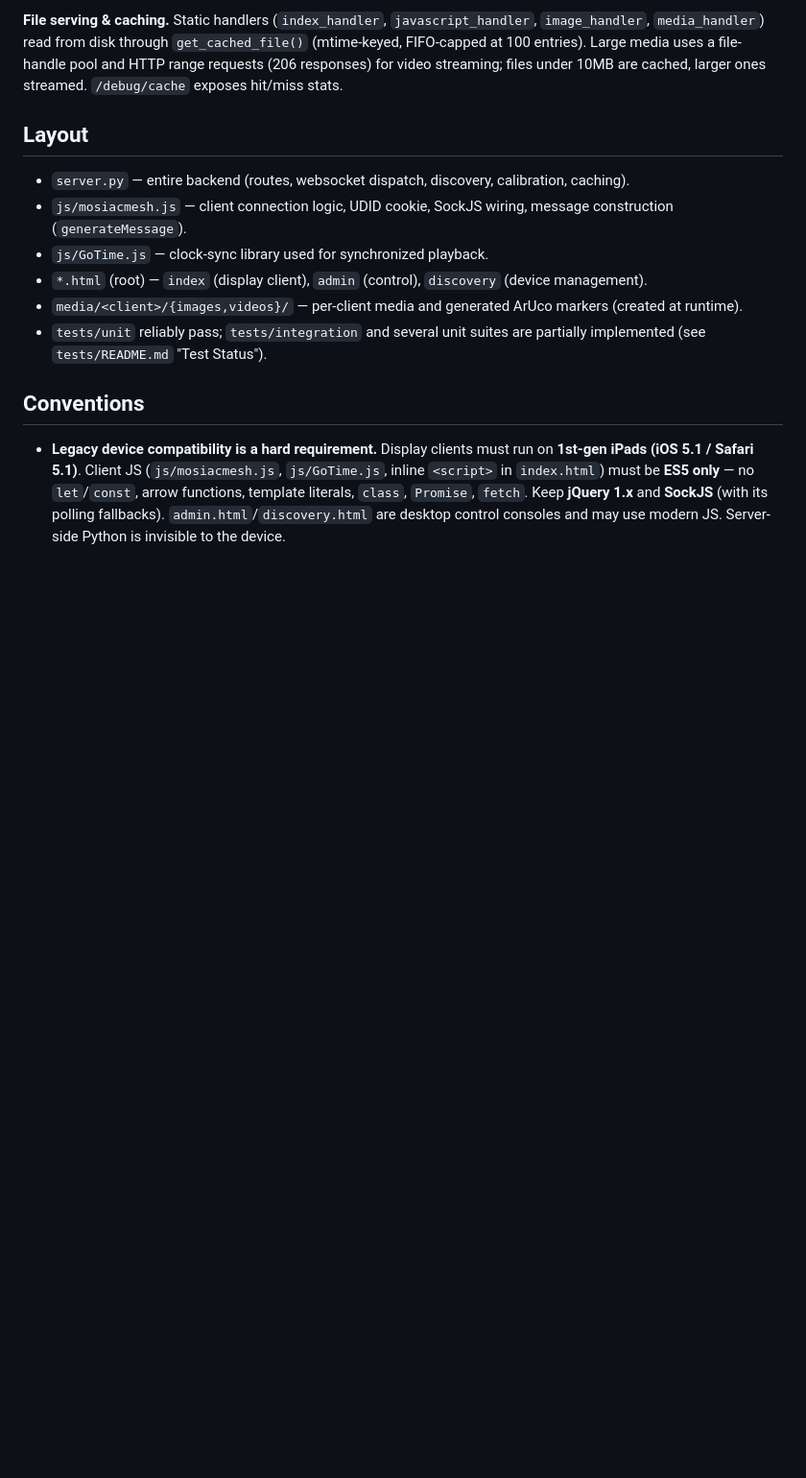
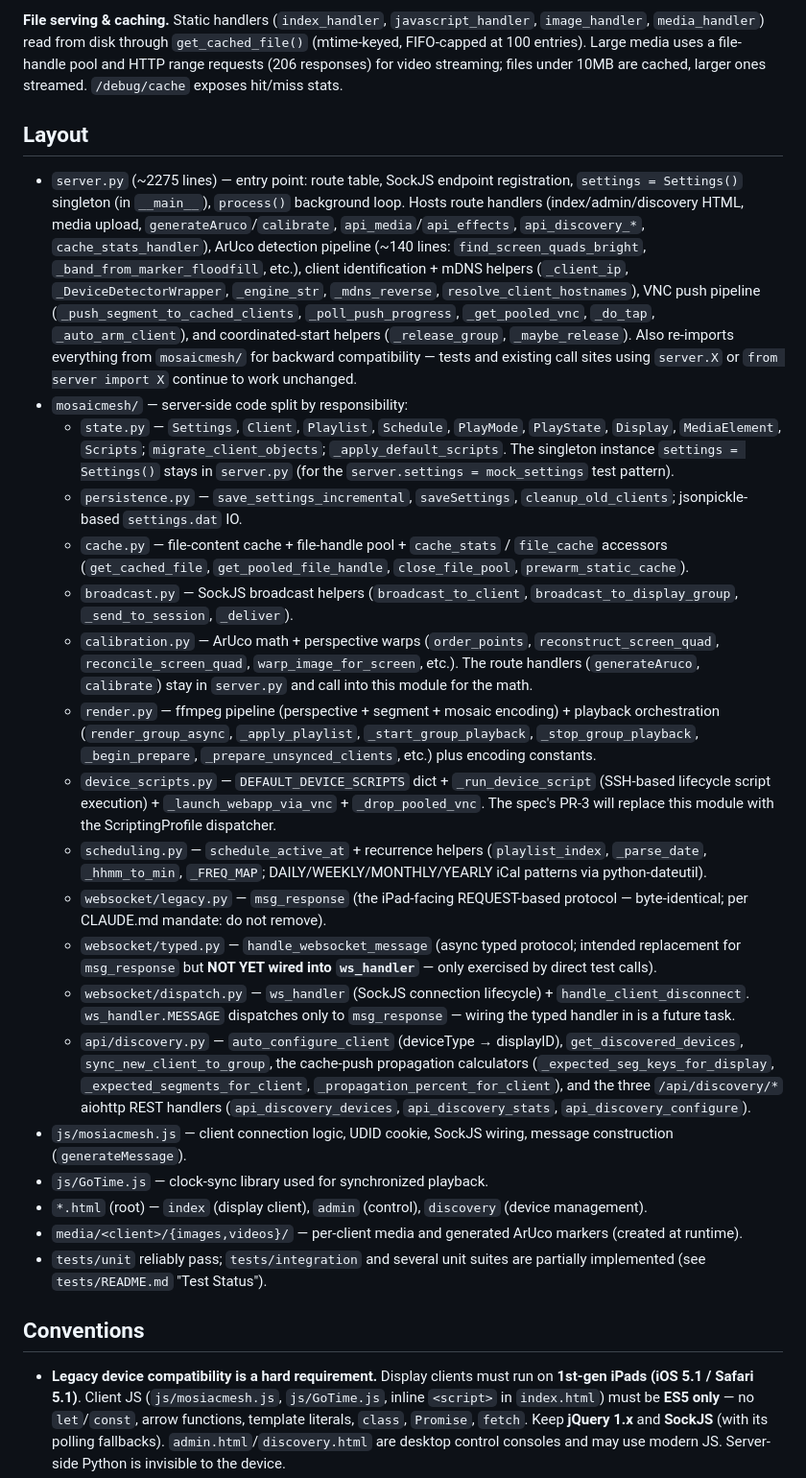
Before and after one commit to jtubb/mosiacmesh, a Markdown page: CLAUDE.md, the part around one of its changes. Shown at 96% size. GitHub-like rendering; blank space fills up the shorter version.

```diff
--- a/CLAUDE.md
+++ b/CLAUDE.md
@@ -63,7 +65,20 @@ Still relevant:
 
 ## Layout
 
-- `server.py` — entire backend (routes, websocket dispatch, discovery, calibration, caching).
+- `server.py` (~2275 lines) — entry point: route table, SockJS endpoint registration, `settings = Settings()` singleton (in `__main__`), `process()` background loop. Hosts route handlers (index/admin/discovery HTML, media upload, `generateAruco`/`calibrate`, `api_media`/`api_effects`, `api_discovery_*`, `cache_stats_handler`), ArUco detection pipeline (~140 lines: `find_screen_quads_bright`, `_band_from_marker_floodfill`, etc.), client identification + mDNS helpers (`_client_ip`, `_DeviceDetectorWrapper`, `_engine_str`, `_mdns_reverse`, `resolve_client_hostnames`), VNC push pipeline (`_push_segment_to_cached_clients`, `_poll_push_progress`, `_get_pooled_vnc`, `_do_tap`, `_auto_arm_client`), and coordinated-start helpers (`_release_group`, `_maybe_release`). Also re-imports everything from `mosaicmesh/` for backward compatibility — tests and existing call sites using `server.X` or `from server import X` continue to work unchanged.
+- `mosaicmesh/` — server-side code split by responsibility:
+  - `state.py` — `Settings`, `Client`, `Playlist`, `Schedule`, `PlayMode`, `PlayState`, `Display`, `MediaElement`, `Scripts`; `migrate_client_objects`; `_apply_default_scripts`. The singleton instance `settings = Settings()` stays in `server.py` (for the `server.settings = mock_settings` test pattern).
+  - `persistence.py` — `save_settings_incremental`, `saveSettings`, `cleanup_old_clients`; jsonpickle-based `settings.dat` IO.
+  - `cache.py` — file-content cache + file-handle pool + `cache_stats` / `file_cache` accessors (`get_cached_file`, `get_pooled_file_handle`, `close_file_pool`, `prewarm_static_cache`).
+  - `broadcast.py` — SockJS broadcast helpers (`broadcast_to_client`, `broadcast_to_display_group`, `_send_to_session`, `_deliver`).
+  - `calibration.py` — ArUco math + perspective warps (`order_points`, `reconstruct_screen_quad`, `reconcile_screen_quad`, `warp_image_for_screen`, etc.). The route handlers (`generateAruco`, `calibrate`) stay in `server.py` and call into this module for the math.
+  - `render.py` — ffmpeg pipeline (perspective + segment + mosaic encoding) + playback orchestration (`render_group_async`, `_apply_playlist`, `_start_group_playback`, `_stop_group_playback`, `_begin_prepare`, `_prepare_unsynced_clients`, etc.) plus encoding constants.
+  - `device_scripts.py` — `DEFAULT_DEVICE_SCRIPTS` dict + `_run_device_script` (SSH-based lifecycle script execution) + `_launch_webapp_via_vnc` + `_drop_pooled_vnc`. The spec's PR-3 will replace this module with the ScriptingProfile dispatcher.
+  - `scheduling.py` — `schedule_active_at` + recurrence helpers (`playlist_index`, `_parse_date`, `_hhmm_to_min`, `_FREQ_MAP`; DAILY/WEEKLY/MONTHLY/YEARLY iCal patterns via python-dateutil).
+  - `websocket/legacy.py` — `msg_response` (the iPad-facing REQUEST-based protocol — byte-identical; per CLAUDE.md mandate: do not remove).
+  - `websocket/typed.py` — `handle_websocket_message` (async typed protocol; intended replacement for `msg_response` but **NOT YET wired into `ws_handler`** — only exercised by direct test calls).
+  - `websocket/dispatch.py` — `ws_handler` (SockJS connection lifecycle) + `handle_client_disconnect`. `ws_handler.MESSAGE` dispatches only to `msg_response` — wiring the typed handler in is a future task.
+  - `api/discovery.py` — `auto_configure_client` (deviceType → displayID), `get_discovered_devices`, `sync_new_client_to_group`, the cache-push propagation calculators (`_expected_seg_keys_for_display`, `_expected_segments_for_client`, `_propagation_percent_for_client`), and the three `/api/discovery/*` aiohttp REST handlers (`api_discovery_devices`, `api_discovery_stats`, `api_discovery_configure`).
 - `js/mosiacmesh.js` — client connection logic, UDID cookie, SockJS wiring, message construction (`generateMessage`).
 - `js/GoTime.js` — clock-sync library used for synchronized playback.
 - `*.html` (root) — `index` (display client), `admin` (control), `discovery` (device management).
```
Also changed, not shown: other parts of CLAUDE.md (+7 -5 lines).
